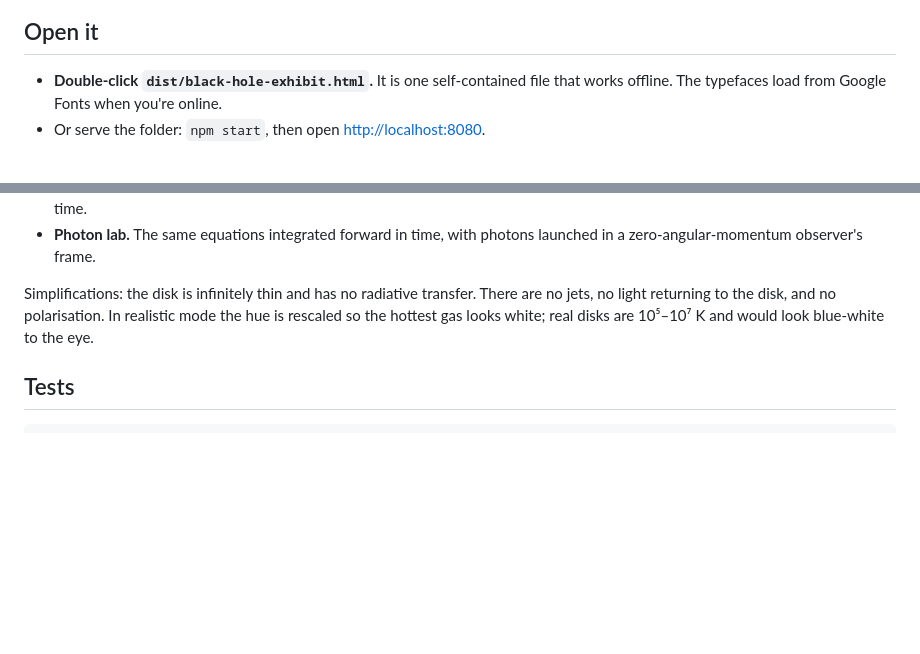
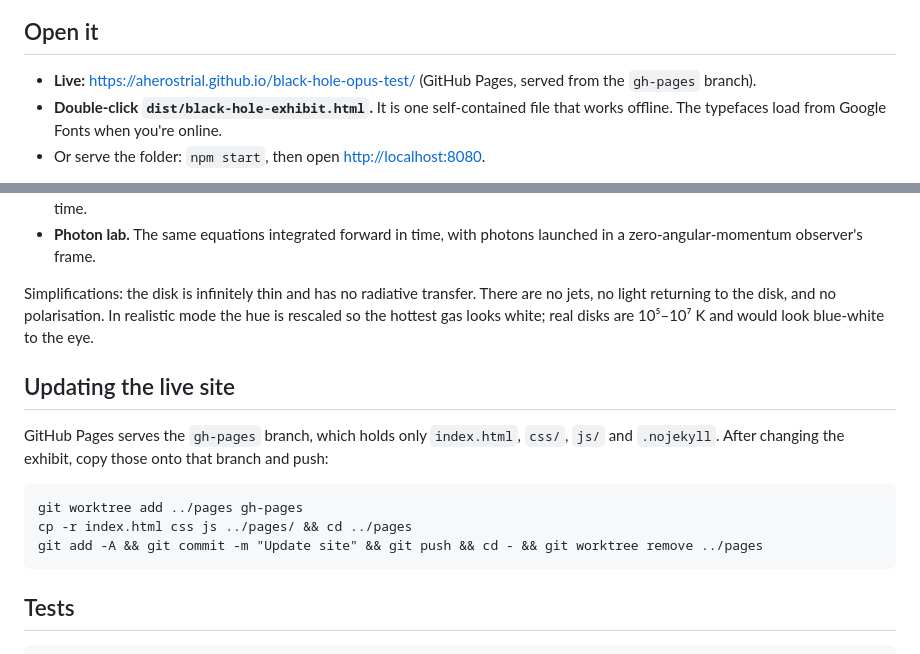
Before and after one commit to Aherostrial/black-hole-opus-test, a Markdown page: README.md, 2 parts joined by grey strips. GitHub-like rendering; blank space fills up the shorter version.

Commit message:
Link the GitHub Pages site and document how to update it
Co-Authored-By: Claude Opus 5.5 <noreply@anthropic.com>
Claude-Session: https://claude.ai/code/session_014YeVuz5z3kWDvmFpHoGYvy

````diff
--- a/README.md
+++ b/README.md
@@ -9,6 +9,7 @@ calculation. None of them are painted on.
 
 ## Open it
 
+- **Live:** <https://aherostrial.github.io/black-hole-opus-test/> (GitHub Pages, served from the `gh-pages` branch).
 - **Double-click `dist/black-hole-exhibit.html`.** It is one self-contained file that works offline. The typefaces load from Google Fonts when you're online.
 - Or serve the folder: `npm start`, then open <http://localhost:8080>.
 
@@ -74,6 +75,17 @@ Simplifications: the disk is infinitely thin and has no radiative transfer. Ther
 returning to the disk, and no polarisation. In realistic mode the hue is rescaled so the hottest gas looks
 white; real disks are 10⁵–10⁷ K and would look blue-white to the eye.
 
+## Updating the live site
+
+GitHub Pages serves the `gh-pages` branch, which holds only `index.html`, `css/`, `js/` and `.nojekyll`.
+After changing the exhibit, copy those onto that branch and push:
+
+```
+git worktree add ../pages gh-pages
+cp -r index.html css js ../pages/ && cd ../pages
+git add -A && git commit -m "Update site" && git push && cd - && git worktree remove ../pages
+```
+
 ## Tests
 
 ```
````
